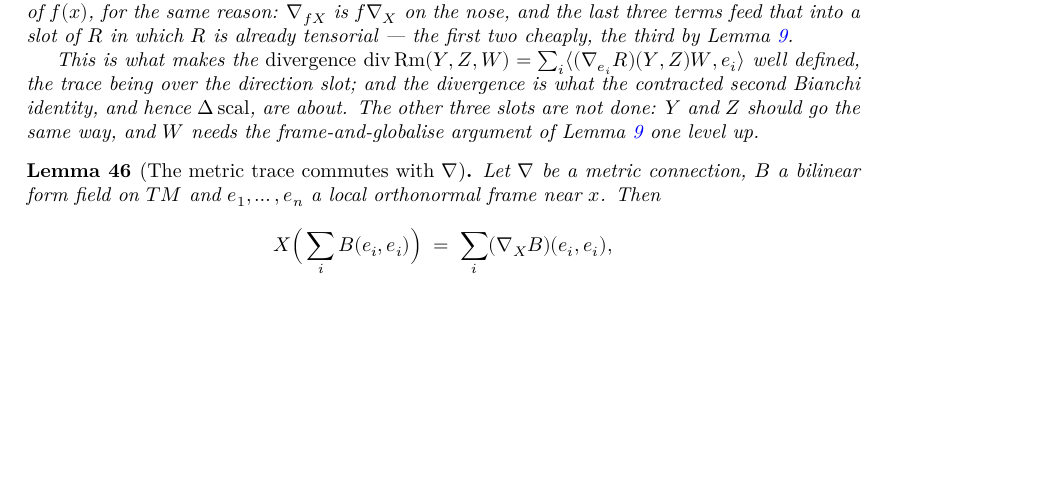
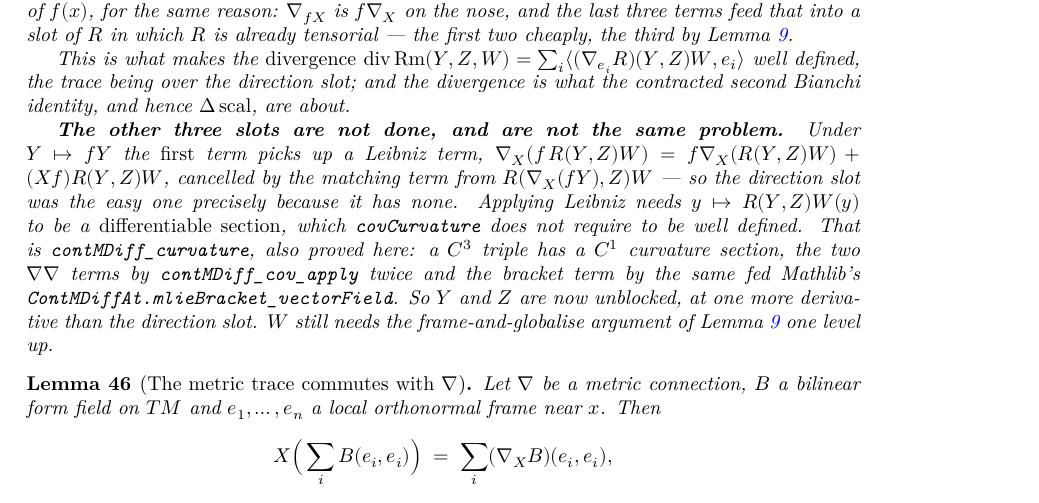
Before and after one commit to korbonits/ricci-flow-blueprint, a LaTeX thesis (blueprint/src/print.tex, which reads blueprint/src/content.tex): part of page 18 of 34, cut so that both start at the same text, the shorter picture padded with empty space. Compiled offline with XeLaTeX.

Commit message:
feat: the curvature of C³ fields is a C¹ section
`contMDiff_curvature`. This is the lemma the previous commit identified as the
blocker for the `Y` and `Z` slots of ∇Rm: without it there is no Leibniz rule
for `∇_X(f • R(Y,Z)W)`, and the Leibniz term is exactly what has to cancel.

`R(Y,Z)W = ∇_Y ∇_Z W − ∇_Z ∇_Y W − ∇_{[Y,Z]} W`, so the two iterated terms are
`contMDiff_cov_apply` twice and the bracket term is the same fed mathlib's
`ContMDiffAt.mlieBracket_vectorField`. Regularity as expected: two derivatives
spent on `W`, one on the directions, so C³ fields give a C¹ curvature section
and the `Y`/`Z` slots will cost one more derivative than the direction slot did.

One gotcha worth the comment it carries: `T%` wraps a section as
`fun y ↦ ⟨y, σ y⟩`, so `rw` cannot see through `curvature`'s definition inside
it — the rewrite has to be a `show`.

lake build clean with zero warnings; `scripts/check_axioms.py` green
(112 declarations, standard axioms only); PDF builds, no missing characters and
no undefined references.

Co-Authored-By: Claude Opus 5 <noreply@anthropic.com>
Claude-Session: https://claude.ai/code/session_012GvuZri6X3r72vYY4icUjj

```diff
--- a/blueprint/src/content.tex
+++ b/blueprint/src/content.tex
@@ -1100,9 +1101,22 @@ target actually requires.
   $\operatorname{div}\Rm(Y,Z,W) = \sum_i \langle (\nab_{e_i}\Riem)(Y,Z)W, e_i
   \rangle$ well defined, the trace being over the direction slot; and the
   divergence is what the contracted second Bianchi identity, and hence $\Delta
-  \scal$, are about. The other three slots are not done: $Y$ and $Z$ should go
-  the same way, and $W$ needs the frame-and-globalise argument of
-  Lemma \ref{lem:curvature-pointwise} one level up.
+  \scal$, are about.
+
+  \textbf{The other three slots are not done, and are not the same problem.}
+  Under $Y \mapsto fY$ the \emph{first} term picks up a Leibniz term,
+  $\nab_X(f\,\Riem(Y,Z)W) = f\nab_X(\Riem(Y,Z)W) + (Xf)\Riem(Y,Z)W$, cancelled
+  by the matching term from $\Riem(\nab_X(fY),Z)W$ --- so the direction slot was
+  the easy one precisely because it has none. Applying Leibniz needs $y \mapsto
+  \Riem(Y,Z)W(y)$ to be a \emph{differentiable section}, which
+  \texttt{covCurvature} does not require to be well defined. That is
+  \texttt{contMDiff\_curvature}, also proved here: a $C^3$ triple has a $C^1$
+  curvature section, the two $\nab\nab$ terms by
+  \texttt{contMDiff\_cov\_apply} twice and the bracket term by the same fed
+  Mathlib's \texttt{ContMDiffAt.mlieBracket\_vectorField}. So $Y$ and $Z$ are
+  now unblocked, at one more derivative than the direction slot. $W$ still needs
+  the frame-and-globalise argument of Lemma \ref{lem:curvature-pointwise} one
+  level up.
 \end{lemma}
 
 \begin{lemma}[The metric trace commutes with $\nab$]
```
Also changed, not shown: CLAUDE.md (+1 -1 lines), blueprint/src/content.tex (3 more changed lines), 1 other file.
